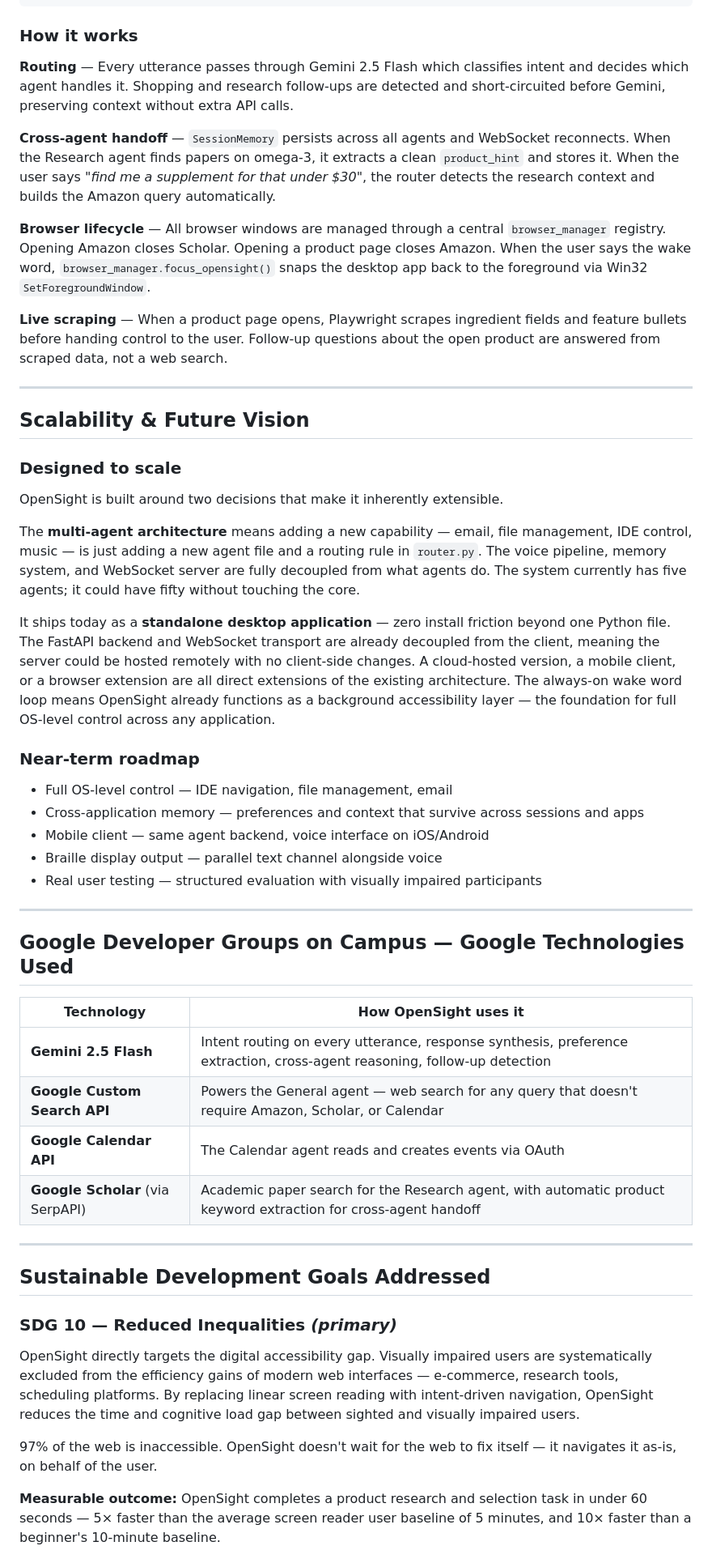
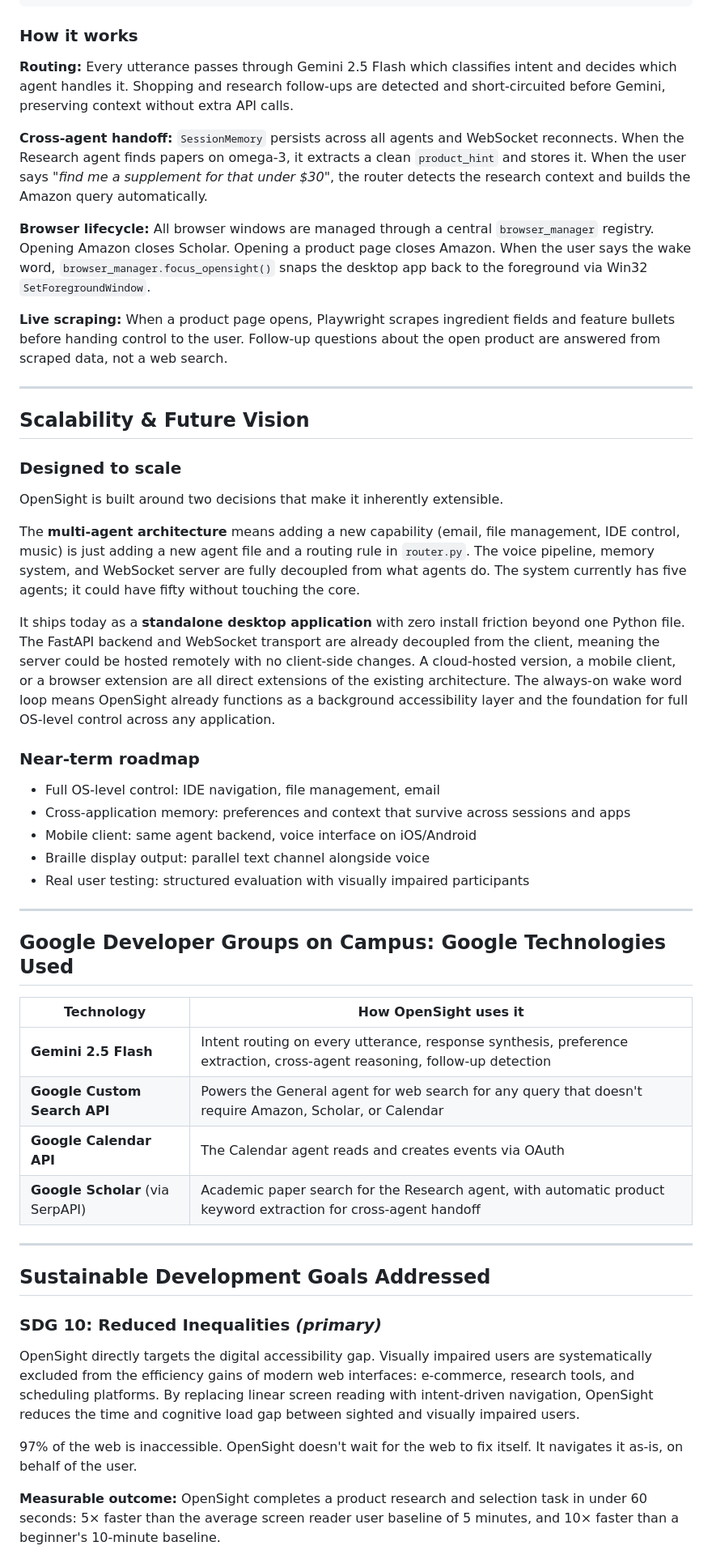
Before and after one commit to abhisomala/OpenSight_GDGChallenge_2026, a Markdown page: README.md, the part around one of its changes. Shown at 81% size. Rendered like a GitHub page.

```diff
--- a/README.md
+++ b/README.md
@@ -96,13 +96,13 @@ ElevenLabs TTS ── spoken response streamed back to user
 
 ### How it works
 
-**Routing** — Every utterance passes through Gemini 2.5 Flash which classifies intent and decides which agent handles it. Shopping and research follow-ups are detected and short-circuited before Gemini, preserving context without extra API calls.
+**Routing:** Every utterance passes through Gemini 2.5 Flash which classifies intent and decides which agent handles it. Shopping and research follow-ups are detected and short-circuited before Gemini, preserving context without extra API calls.
 
-**Cross-agent handoff** — `SessionMemory` persists across all agents and WebSocket reconnects. When the Research agent finds papers on omega-3, it extracts a clean `product_hint` and stores it. When the user says *"find me a supplement for that under $30"*, the router detects the research context and builds the Amazon query automatically.
+**Cross-agent handoff:** `SessionMemory` persists across all agents and WebSocket reconnects. When the Research agent finds papers on omega-3, it extracts a clean `product_hint` and stores it. When the user says *"find me a supplement for that under $30"*, the router detects the research context and builds the Amazon query automatically.
 
-**Browser lifecycle** — All browser windows are managed through a central `browser_manager` registry. Opening Amazon closes Scholar. Opening a product page closes Amazon. When the user says the wake word, `browser_manager.focus_opensight()` snaps the desktop app back to the foreground via Win32 `SetForegroundWindow`.
+**Browser lifecycle:** All browser windows are managed through a central `browser_manager` registry. Opening Amazon closes Scholar. Opening a product page closes Amazon. When the user says the wake word, `browser_manager.focus_opensight()` snaps the desktop app back to the foreground via Win32 `SetForegroundWindow`.
 
-**Live scraping** — When a product page opens, Playwright scrapes ingredient fields and feature bullets before handing control to the user. Follow-up questions about the open product are answered from scraped data, not a web search.
+**Live scraping:** When a product page opens, Playwright scrapes ingredient fields and feature bullets before handing control to the user. Follow-up questions about the open product are answered from scraped data, not a web search.
 
 ---
 
@@ -112,26 +112,26 @@ ElevenLabs TTS ── spoken response streamed back to user
 
 OpenSight is built around two decisions that make it inherently extensible.
 
-The **multi-agent architecture** means adding a new capability — email, file management, IDE control, music — is just adding a new agent file and a routing rule in `router.py`. The voice pipeline, memory system, and WebSocket server are fully decoupled from what agents do. The system currently has five agents; it could have fifty without touching the core.
+The **multi-agent architecture** means adding a new capability (email, file management, IDE control, music) is just adding a new agent file and a routing rule in `router.py`. The voice pipeline, memory system, and WebSocket server are fully decoupled from what agents do. The system currently has five agents; it could have fifty without touching the core.
 
-It ships today as a **standalone desktop application** — zero install friction beyond one Python file. The FastAPI backend and WebSocket transport are already decoupled from the client, meaning the server could be hosted remotely with no client-side changes. A cloud-hosted version, a mobile client, or a browser extension are all direct extensions of the existing architecture. The always-on wake word loop means OpenSight already functions as a background accessibility layer — the foundation for full OS-level control across any application.
+It ships today as a **standalone desktop application** with zero install friction beyond one Python file. The FastAPI backend and WebSocket transport are already decoupled from the client, meaning the server could be hosted remotely with no client-side changes. A cloud-hosted version, a mobile client, or a browser extension are all direct extensions of the existing architecture. The always-on wake word loop means OpenSight already functions as a background accessibility layer and the foundation for full OS-level control across any application.
 
 ### Near-term roadmap
 
-- Full OS-level control — IDE navigation, file management, email
-- Cross-application memory — preferences and context that survive across sessions and apps
-- Mobile client — same agent backend, voice interface on iOS/Android
-- Braille display output — parallel text channel alongside voice
-- Real user testing — structured evaluation with visually impaired participants
+- Full OS-level control: IDE navigation, file management, email
+- Cross-application memory: preferences and context that survive across sessions and apps
+- Mobile client: same agent backend, voice interface on iOS/Android
+- Braille display output: parallel text channel alongside voice
+- Real user testing: structured evaluation with visually impaired participants
 
 ---
 
-## Google Developer Groups on Campus — Google Technologies Used
+## Google Developer Groups on Campus: Google Technologies Used
 
 | Technology | How OpenSight uses it |
 |---|---|
 | **Gemini 2.5 Flash** | Intent routing on every utterance, response synthesis, preference extraction, cross-agent reasoning, follow-up detection |
-| **Google Custom Search API** | Powers the General agent — web search for any query that doesn't require Amazon, Scholar, or Calendar |
+| **Google Custom Search API** | Powers the General agent for web search for any query that doesn't require Amazon, Scholar, or Calendar |
 | **Google Calendar API** | The Calendar agent reads and creates events via OAuth |
 | **Google Scholar** (via SerpAPI) | Academic paper search for the Research agent, with automatic product keyword extraction for cross-agent handoff |
 
@@ -139,11 +139,11 @@ It ships today as a **standalone desktop application** — zero install friction
 
 ## Sustainable Development Goals Addressed
 
-### SDG 10 — Reduced Inequalities *(primary)*
+### SDG 10: Reduced Inequalities *(primary)*
 
-OpenSight directly targets the digital accessibility gap. Visually impaired users are systematically excluded from the efficiency gains of modern web interfaces — e-commerce, research tools, scheduling platforms. By replacing linear screen reading with intent-driven navigation, OpenSight reduces the time and cognitive load gap between sighted and visually impaired users.
+OpenSight directly targets the digital accessibility gap. Visually impaired users are systematically excluded from the efficiency gains of modern web interfaces: e-commerce, research tools, and scheduling platforms. By replacing linear screen reading with intent-driven navigation, OpenSight reduces the time and cognitive load gap between sighted and visually impaired users.
 
-97% of the web is inaccessible. OpenSight doesn't wait for the web to fix itself — it navigates it as-is, on behalf of the user.
+97% of the web is inaccessible. OpenSight doesn't wait for the web to fix itself. It navigates it as-is, on behalf of the user.
 
-**Measurable outcome:** OpenSight completes a product research and selection task in under 60 seconds — 5× faster than the average screen reader user baseline of 5 minutes, and 10× faster than a beginner's 10-minute baseline.
+**Measurable outcome:** OpenSight completes a product research and selection task in under 60 seconds: 5× faster than the average screen reader user baseline of 5 minutes, and 10× faster than a beginner's 10-minute baseline.
 
```
Also changed, not shown: other parts of README.md (+22 -22 lines).
